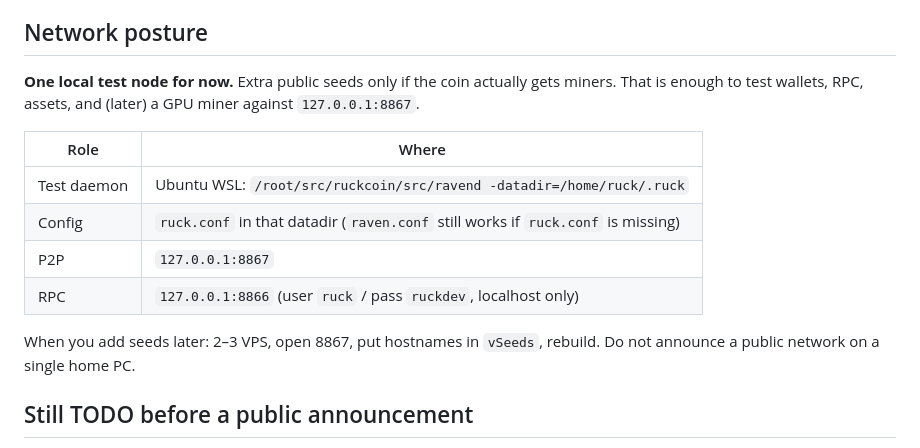
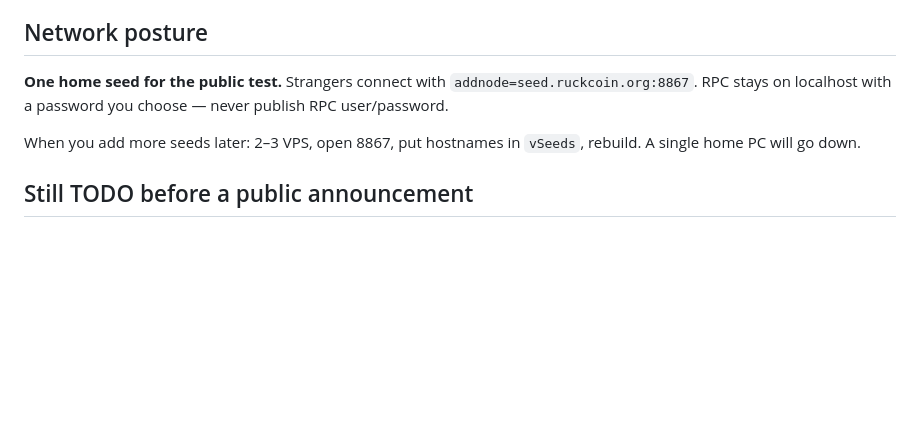
Before and after one commit to madeagle100/RuckCoin, a Markdown page: doc/LAUNCH_SPEC.md, the part around the change. Drawn GitHub-style; blank space fills up the shorter version.

Commit message:
Strip operator paths, test address, and RPC password from public docs.

```diff
--- a/doc/LAUNCH_SPEC.md
+++ b/doc/LAUNCH_SPEC.md
@@ -93,16 +93,9 @@ Veterans support is **option A** (social, not consensus):
 
 ## Network posture
 
-**One local test node for now.** Extra public seeds only if the coin actually gets miners. That is enough to test wallets, RPC, assets, and (later) a GPU miner against `127.0.0.1:8867`.
+**One home seed for the public test.** Strangers connect with `addnode=seed.ruckcoin.org:8867`. RPC stays on localhost with a password you choose — never publish RPC user/password.
 
-| Role | Where |
-| --- | --- |
-| Test daemon | Ubuntu WSL: `/root/src/ruckcoin/src/ravend -datadir=/home/ruck/.ruck` |
-| Config | `ruck.conf` in that datadir (`raven.conf` still works if `ruck.conf` is missing) |
-| P2P | `127.0.0.1:8867` |
-| RPC | `127.0.0.1:8866` (user `ruck` / pass `ruckdev`, localhost only) |
-
-When you add seeds later: 2–3 VPS, open 8867, put hostnames in `vSeeds`, rebuild. Do not announce a public network on a single home PC.
+When you add more seeds later: 2–3 VPS, open 8867, put hostnames in `vSeeds`, rebuild. A single home PC will go down.
 
 ## Still TODO before a public announcement
 
```
Also changed, not shown: whitepaper/ruckcoin-whitepaper.md (+1 -1 lines).
